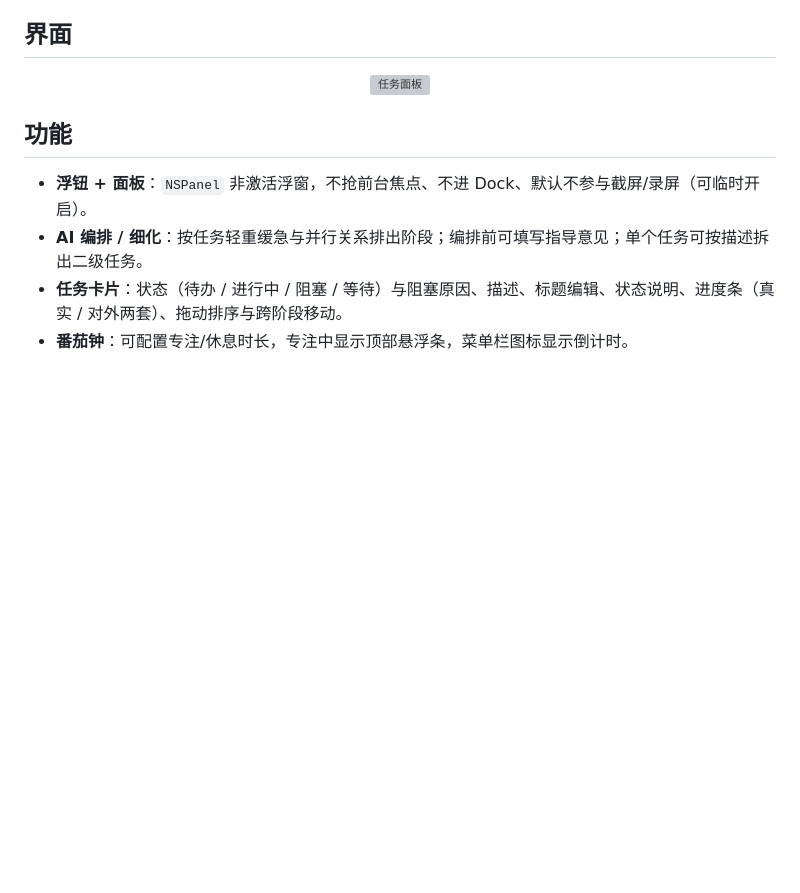
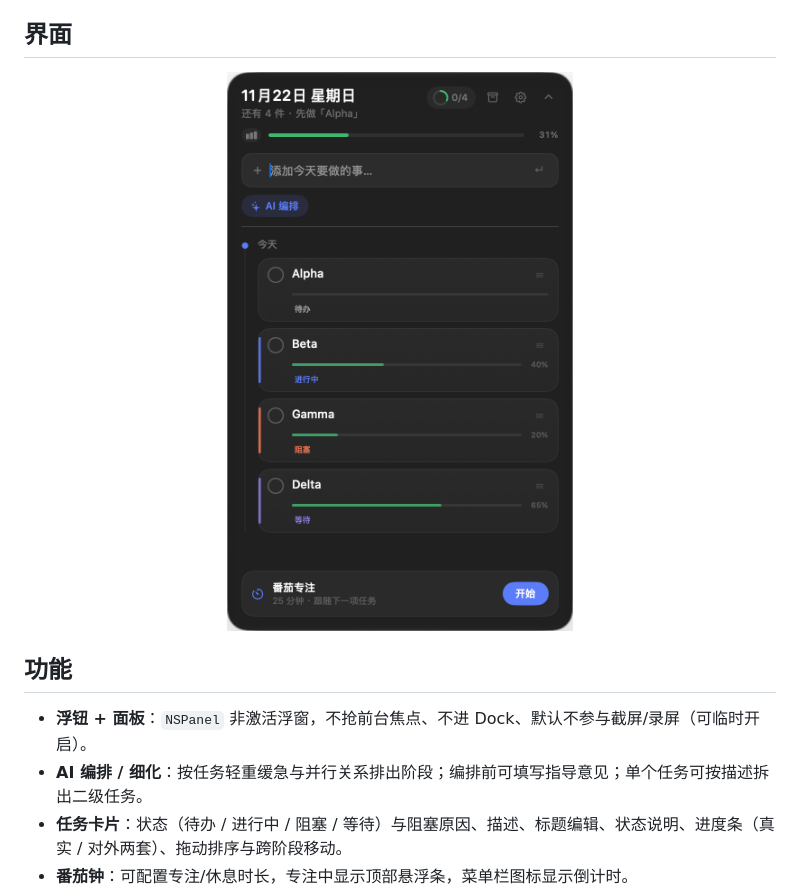
Before and after one commit to SakuraLoveSmile/TaskBoard, a Markdown page: README.md, the part around the change. Drawn GitHub-style; pictures changed too: Preview/panel-latest.png (added); blank space fills up the shorter version; grey boxes are pictures that could not be loaded.

Commit message:
Refresh README panel screenshot and add demo launch flags

```diff
--- a/README.md
+++ b/README.md
@@ -19,7 +19,7 @@
 ## 界面
 
 <p align="center">
-  <img src="Preview/card-ui-redesign.png" width="380" alt="任务面板">
+  <img src="Preview/panel-latest.png" width="380" alt="任务面板">
 </p>
 
 ## 功能
```
Also changed, not shown: 1 other file.
